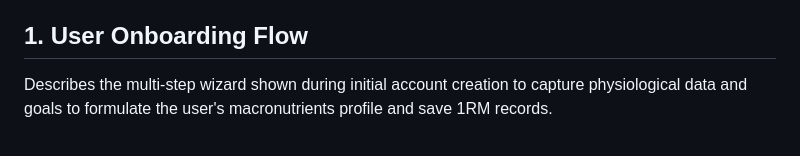
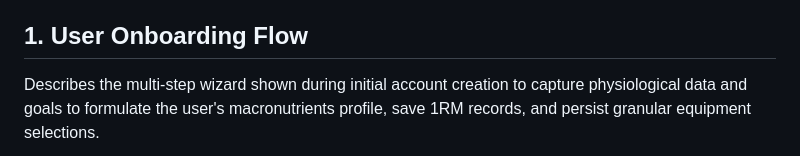
Before and after one commit to zi-crypto/nutrisync, a Markdown page: system_docs/state_diagrams.md, the part around one of its changes. GitHub-like rendering.

````diff
--- a/system_docs/state_diagrams.md
+++ b/system_docs/state_diagrams.md
@@ -3,7 +3,7 @@
 This document contains text-based state diagrams (Mermaid) representing the actual runtime states and workflows within the NutriSync application.
 
 ## 1. User Onboarding Flow
-Describes the multi-step wizard shown during initial account creation to capture physiological data and goals to formulate the user's macronutrients profile and save 1RM records.
+Describes the multi-step wizard shown during initial account creation to capture physiological data and goals to formulate the user's macronutrients profile, save 1RM records, and persist granular equipment selections.
 
 ```mermaid
 stateDiagram-v2
````
Also changed, not shown: other parts of system_docs/state_diagrams.md (+4 -2 lines), system_docs/SRS.md (+4 -3 lines), system_docs/architecture.md (+6 -6 lines).
